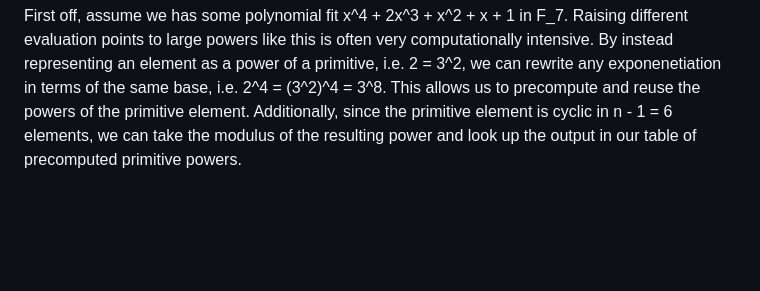
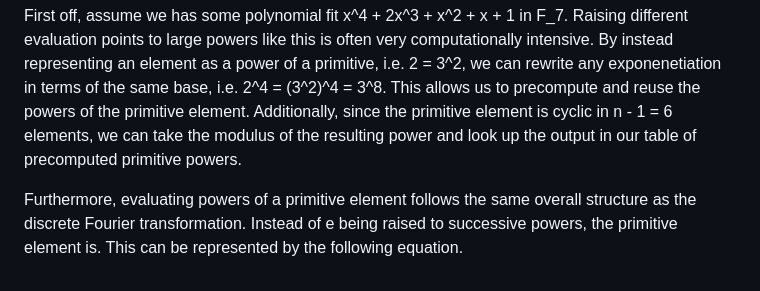
Before and after one commit to rr-102/FiniteFields-CodingTheory, a Markdown page: Reed-Solomon Codes/Reed-Solomon.md, the part around the change. GitHub-like rendering; blank space fills up the shorter version.

```diff
--- a/Reed-Solomon Codes/Reed-Solomon.md
+++ b/Reed-Solomon Codes/Reed-Solomon.md
@@ -31,3 +31,5 @@ Using Reed-Solomon codes over finite fields works the same as in the real number
 For any finite field with a prime number of elements has some element that will will return every non-zero element of the field when raised to successive powers. We call this element a primitive element. For example, F_7 has a primitive element of 3, because 3^0 = 1, 3^1 = 3, 3^2 = 2, 3^3 = 6, 3^4 = 4, 3^5 = 5, 3^6 = 1 ... This sequence is cyclic every n - 1 terms, where n is the number of elements in the field. As a result of this, we can represent our evaluation points as powers of a primitive, as long as our evaluation points are non-zero. There are a few benefits to doing this.
 
 First off, assume we has some polynomial fit x^4 + 2x^3 + x^2 + x + 1 in F_7. Raising different evaluation points to large powers like this is often very computationally intensive. By instead representing an element as a power of a primitive, i.e. 2 = 3^2, we can rewrite any exponenetiation in terms of the same base, i.e. 2^4 = (3^2)^4 = 3^8. This allows us to precompute and reuse the powers of the primitive element. Additionally, since the primitive element is cyclic in n - 1 = 6 elements, we can take the modulus of the resulting power and look up the output in our table of precomputed primitive powers.
+
+Furthermore, evaluating powers of a primitive element follows the same overall structure as the discrete Fourier transformation. Instead of e being raised to successive powers, the primitive element is. This can be represented by the following equation.
```
